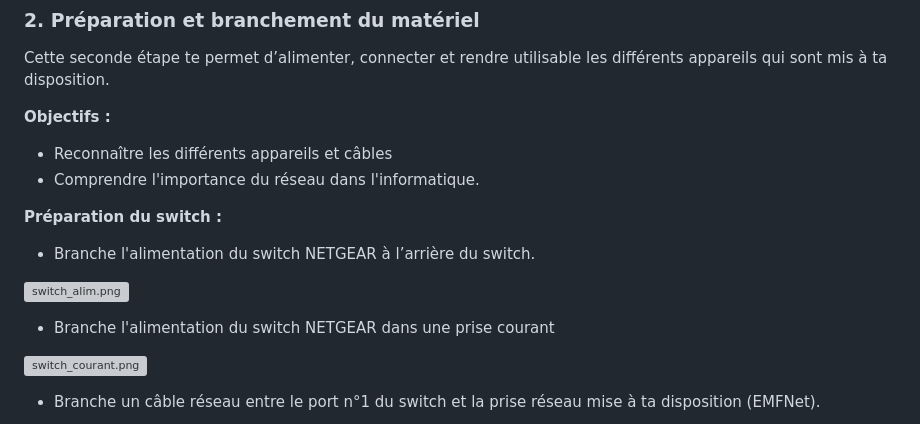
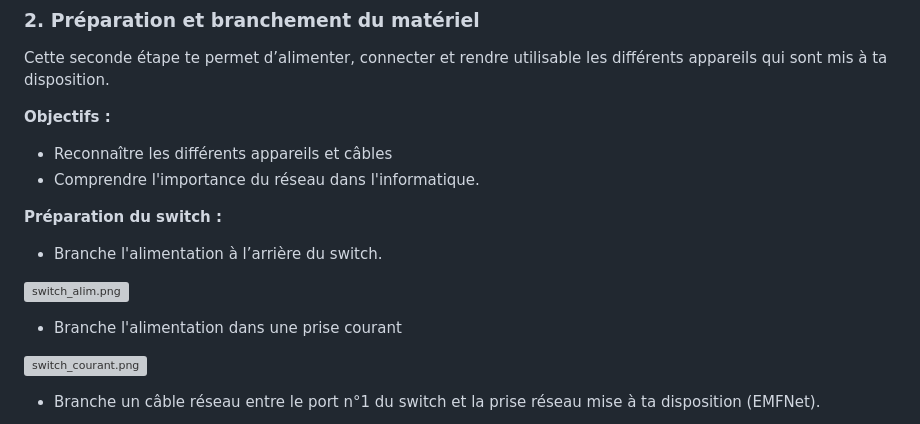
Before and after one commit to emf-info/StageDecouverte, a Markdown page: README.md, the part around one of its changes. GitHub-like rendering; grey boxes are pictures that could not be loaded.

```diff
--- a/README.md
+++ b/README.md
@@ -94,11 +94,11 @@ Cette seconde étape te permet d’alimenter, connecter et rendre utilisable les
 
 **Préparation du switch :**
 
-- Branche l'alimentation du switch NETGEAR à l’arrière du switch.
+- Branche l'alimentation à l’arrière du switch.
 
 ![switch_alim.png](consigne_ressources/switch_alim.png)
 
-- Branche l'alimentation du switch NETGEAR dans une prise courant
+- Branche l'alimentation dans une prise courant
 
 ![switch_courant.png](consigne_ressources/switch_courant.png)
 
```
Also changed, not shown: other parts of README.md (+1 -3 lines).
